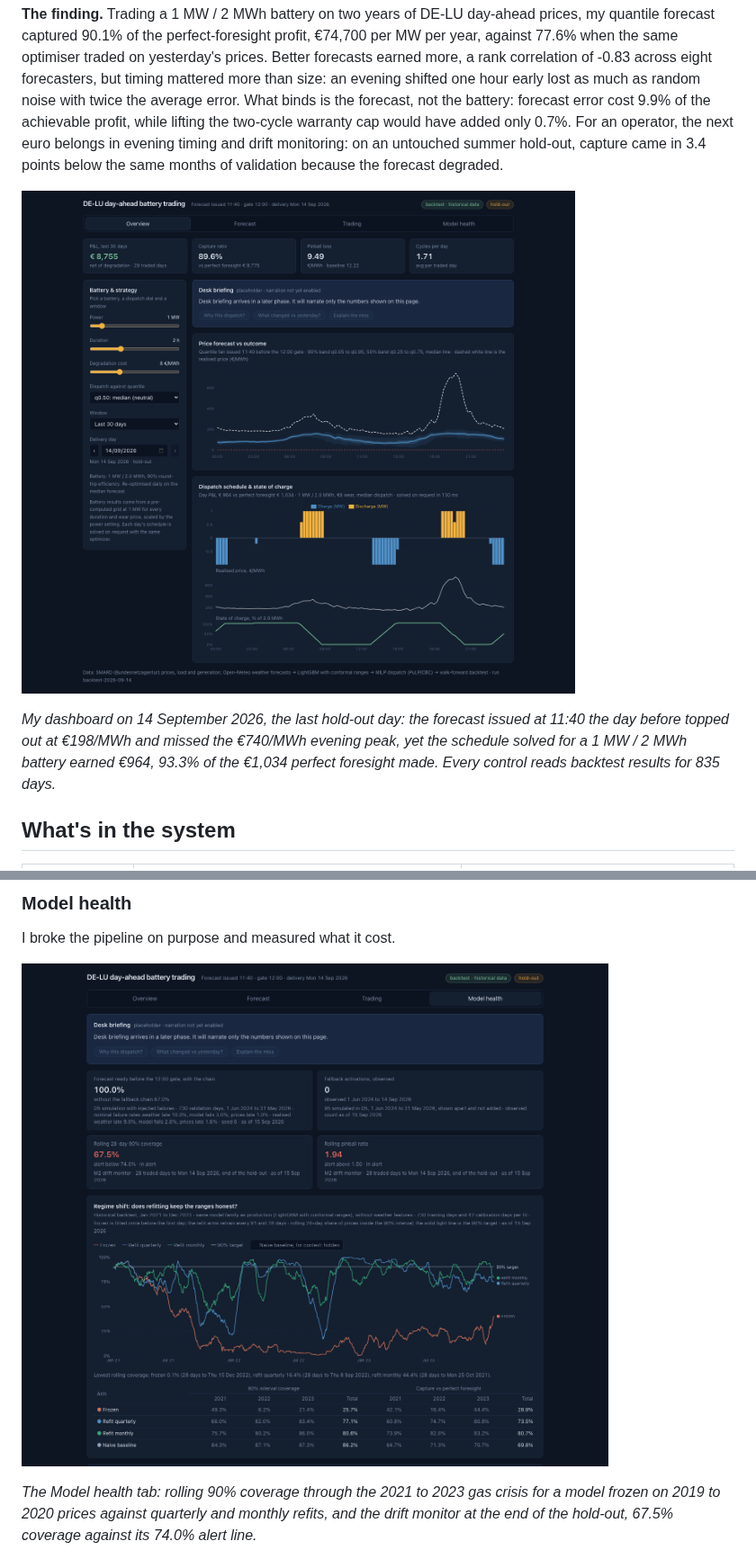
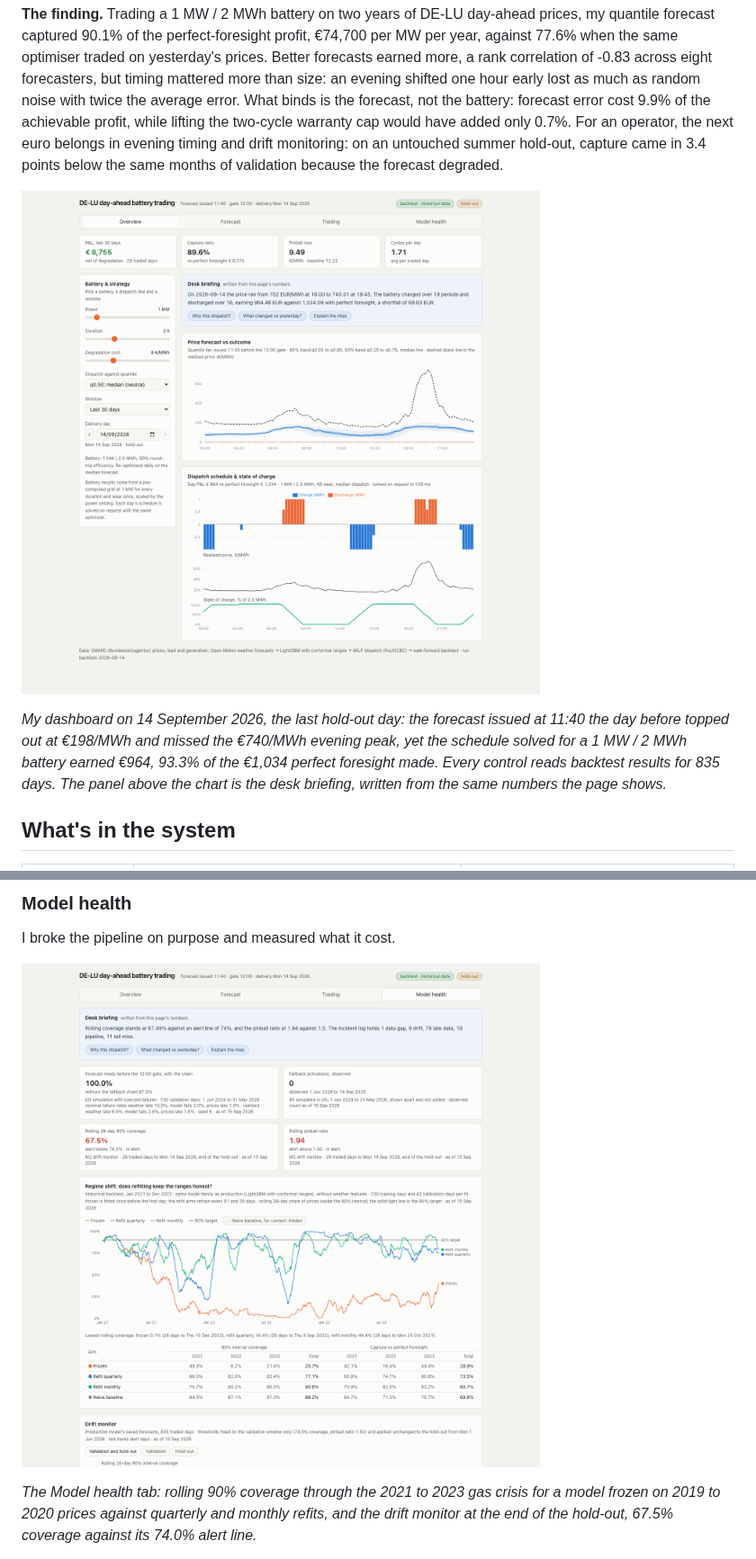
Before and after one commit to HRafiq/energy-price-forecasting-trading, a Markdown page: README.md, 2 parts joined by grey strips. Shown at 90% size. GitHub-like rendering; pictures changed too: docs/img/dashboard.png, docs/img/model_health.png.

```diff
--- a/README.md
+++ b/README.md
@@ -6,7 +6,7 @@ A probabilistic price forecaster feeding a battery dispatch optimiser, backteste
 
 ![Battery trading dashboard on the last hold-out day](docs/img/dashboard.png)
 
-*My dashboard on 14 September 2026, the last hold-out day: the forecast issued at 11:40 the day before topped out at €198/MWh and missed the €740/MWh evening peak, yet the schedule solved for a 1 MW / 2 MWh battery earned €964, 93.3% of the €1,034 perfect foresight made. Every control reads backtest results for 835 days.*
+*My dashboard on 14 September 2026, the last hold-out day: the forecast issued at 11:40 the day before topped out at €198/MWh and missed the €740/MWh evening peak, yet the schedule solved for a 1 MW / 2 MWh battery earned €964, 93.3% of the €1,034 perfect foresight made. Every control reads backtest results for 835 days. The panel above the chart is the desk briefing, written from the same numbers the page shows.*
 
 ## What's in the system
 
```
Also changed, not shown: other parts of README.md (+14 -5 lines), docs/img/forecast_tab.png (added), docs/img/trading_tab.png (added), 10 other files.
